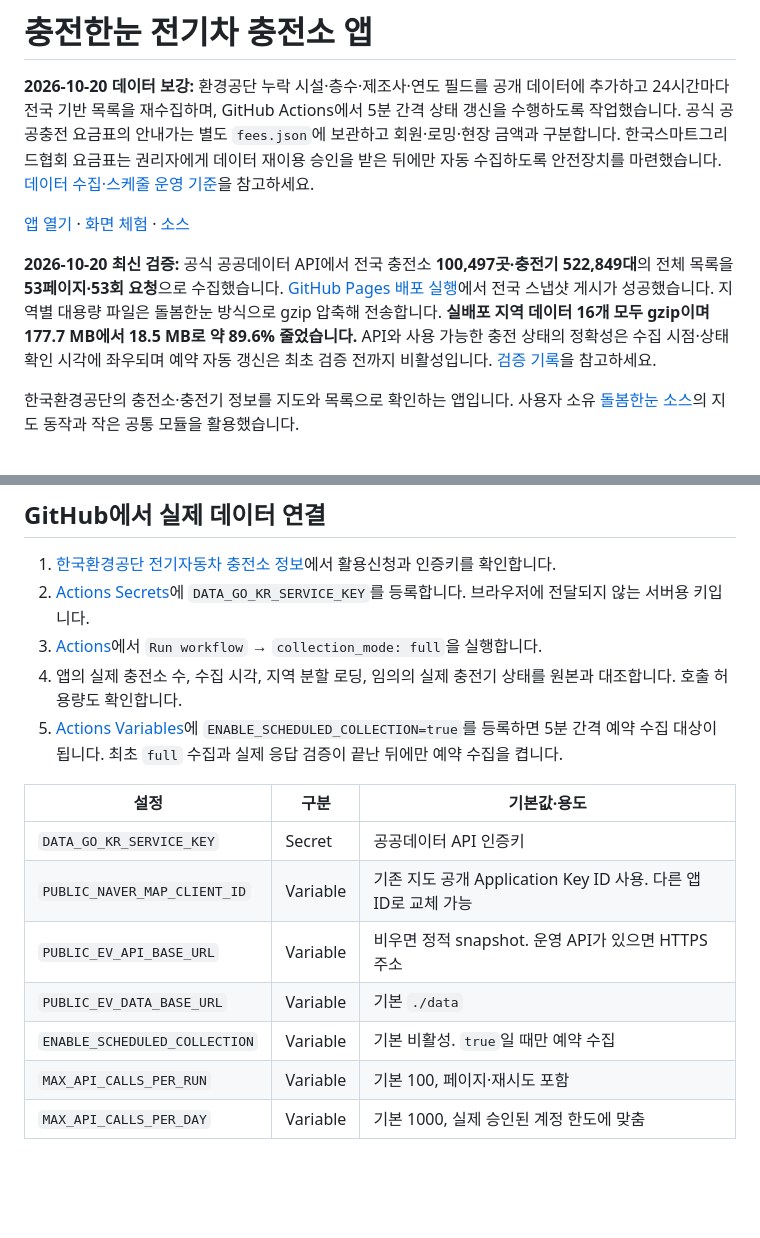
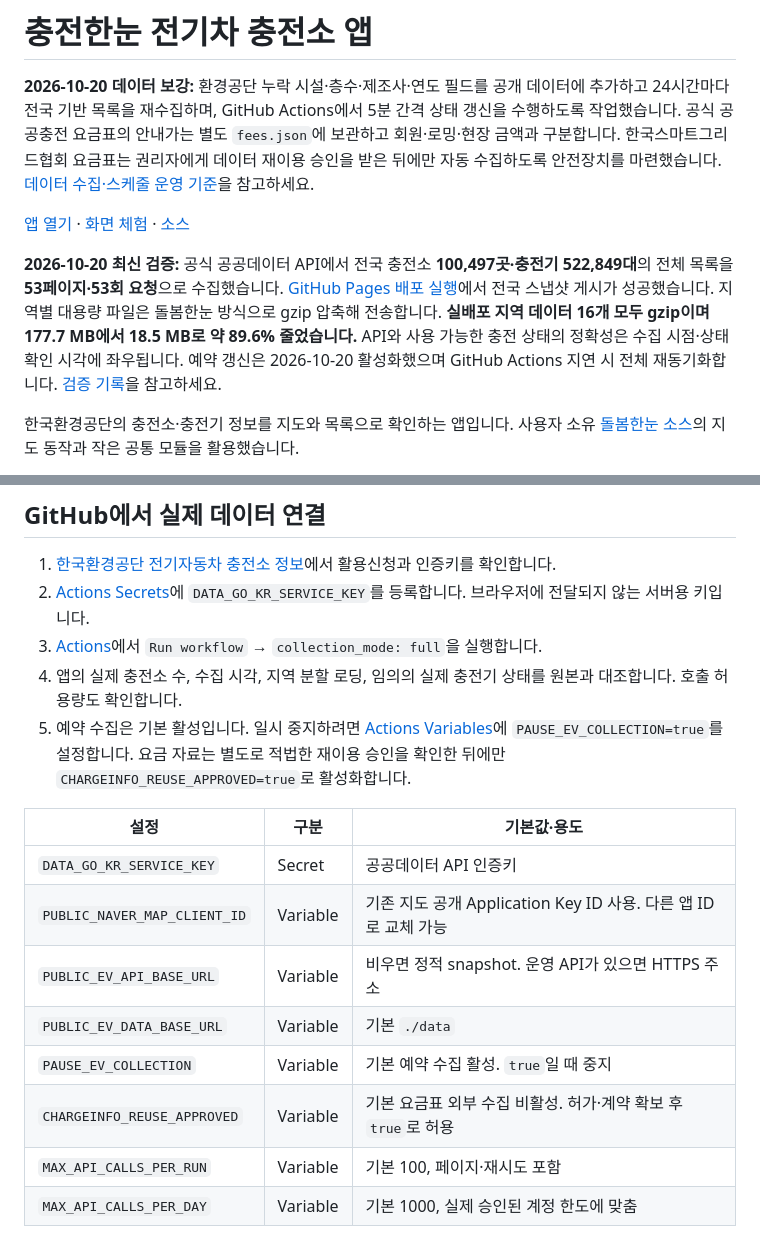
Before and after one commit to softm/evchargingstation, a Markdown page: README.md, 2 parts joined by grey strips. Rendered like a GitHub page; blank space fills up the shorter version.

Commit message:
docs: update active EV schedule and permission-gated tariff operating settings

```diff
--- a/README.md
+++ b/README.md
@@ -4,7 +4,7 @@
 
 [앱 열기](https://softm.github.io/evchargingstation/) · [화면 체험](https://softm.github.io/evchargingstation/?demo=1) · [소스](https://github.com/softm/evchargingstation)
 
-**2026-10-20 최신 검증:** 공식 공공데이터 API에서 전국 충전소 **100,497곳·충전기 522,849대**의 전체 목록을 **53페이지·53회 요청**으로 수집했습니다. [GitHub Pages 배포 실행](https://github.com/softm/evchargingstation/actions/runs/39363450494)에서 전국 스냅샷 게시가 성공했습니다. 지역별 대용량 파일은 돌봄한눈 방식으로 gzip 압축해 전송합니다. **실배포 지역 데이터 16개 모두 gzip이며 177.7 MB에서 18.5 MB로 약 89.6% 줄었습니다.** API와 사용 가능한 충전 상태의 정확성은 수집 시점·상태 확인 시각에 좌우되며 예약 자동 갱신은 최초 검증 전까지 비활성입니다. [검증 기록](docs/VALIDATION.md)을 참고하세요.
+**2026-10-20 최신 검증:** 공식 공공데이터 API에서 전국 충전소 **100,497곳·충전기 522,849대**의 전체 목록을 **53페이지·53회 요청**으로 수집했습니다. [GitHub Pages 배포 실행](https://github.com/softm/evchargingstation/actions/runs/39363450494)에서 전국 스냅샷 게시가 성공했습니다. 지역별 대용량 파일은 돌봄한눈 방식으로 gzip 압축해 전송합니다. **실배포 지역 데이터 16개 모두 gzip이며 177.7 MB에서 18.5 MB로 약 89.6% 줄었습니다.** API와 사용 가능한 충전 상태의 정확성은 수집 시점·상태 확인 시각에 좌우됩니다. 예약 갱신은 2026-10-20 활성화했으며 GitHub Actions 지연 시 전체 재동기화합니다. [검증 기록](docs/VALIDATION.md)을 참고하세요.
 
 한국환경공단의 충전소·충전기 정보를 지도와 목록으로 확인하는 앱입니다. 사용자 소유 [돌봄한눈 소스](https://github.com/softm/homecare-nationwide-care-services-map)의 지도 동작과 작은 공통 모듈을 활용했습니다.
 
@@ -57,7 +57,7 @@ python3 -m server --host 127.0.0.1 --port 8000
 2. [Actions Secrets](https://github.com/softm/evchargingstation/settings/secrets/actions)에 `DATA_GO_KR_SERVICE_KEY`를 등록합니다. 브라우저에 전달되지 않는 서버용 키입니다.
 3. [Actions](https://github.com/softm/evchargingstation/actions/workflows/collect-and-deploy.yml)에서 `Run workflow` → `collection_mode: full`을 실행합니다.
 4. 앱의 실제 충전소 수, 수집 시각, 지역 분할 로딩, 임의의 실제 충전기 상태를 원본과 대조합니다. 호출 허용량도 확인합니다.
-5. [Actions Variables](https://github.com/softm/evchargingstation/settings/variables/actions)에 `ENABLE_SCHEDULED_COLLECTION=true`를 등록하면 5분 간격 예약 수집 대상이 됩니다. 최초 `full` 수집과 실제 응답 검증이 끝난 뒤에만 예약 수집을 켭니다.
+5. 예약 수집은 기본 활성입니다. 일시 중지하려면 [Actions Variables](https://github.com/softm/evchargingstation/settings/variables/actions)에 `PAUSE_EV_COLLECTION=true`를 설정합니다. 요금 자료는 별도로 적법한 재이용 승인을 확인한 뒤에만 `CHARGEINFO_REUSE_APPROVED=true`로 활성화합니다.
 
 | 설정 | 구분 | 기본값·용도 |
 | --- | --- | --- |
@@ -65,7 +65,8 @@ python3 -m server --host 127.0.0.1 --port 8000
 | `PUBLIC_NAVER_MAP_CLIENT_ID` | Variable | 기존 지도 공개 Application Key ID 사용. 다른 앱 ID로 교체 가능 |
 | `PUBLIC_EV_API_BASE_URL` | Variable | 비우면 정적 snapshot. 운영 API가 있으면 HTTPS 주소 |
 | `PUBLIC_EV_DATA_BASE_URL` | Variable | 기본 `./data` |
-| `ENABLE_SCHEDULED_COLLECTION` | Variable | 기본 비활성. `true`일 때만 예약 수집 |
+| `PAUSE_EV_COLLECTION` | Variable | 기본 예약 수집 활성. `true`일 때 중지 |
+| `CHARGEINFO_REUSE_APPROVED` | Variable | 기본 요금표 외부 수집 비활성. 허가·계약 확보 후 `true`로 허용 |
 | `MAX_API_CALLS_PER_RUN` | Variable | 기본 100, 페이지·재시도 포함 |
 | `MAX_API_CALLS_PER_DAY` | Variable | 기본 1000, 실제 승인된 계정 한도에 맞춤 |
 
```
